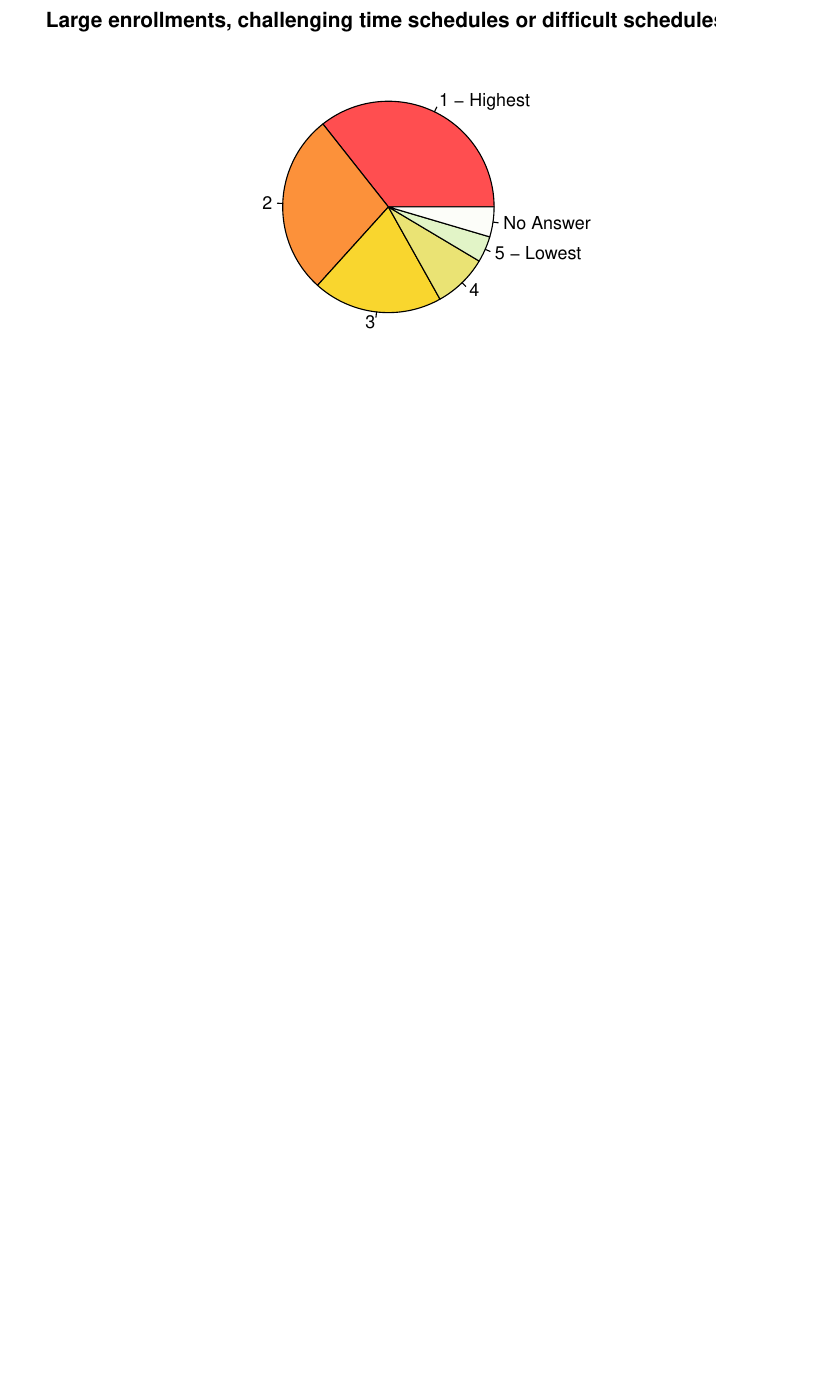
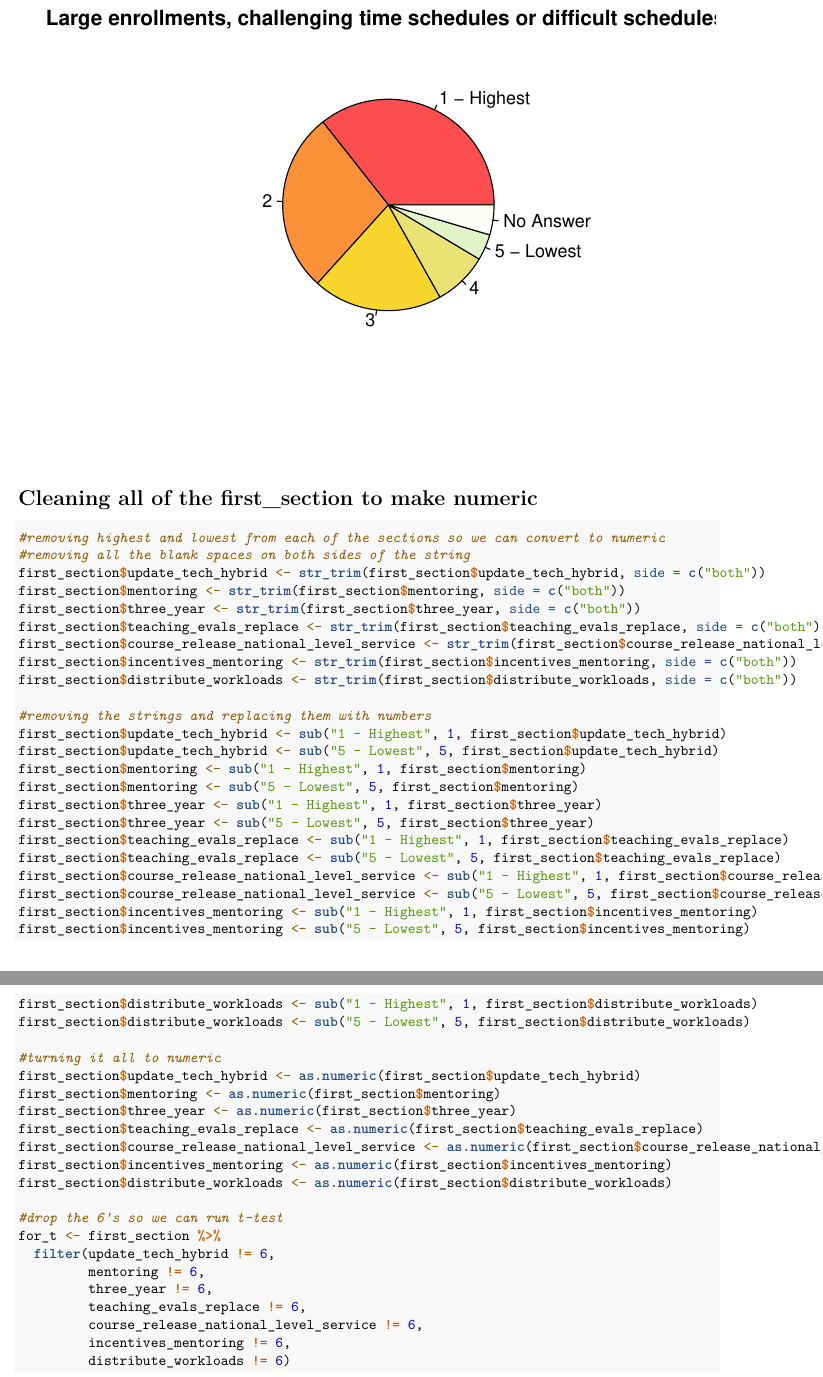
Before and after one commit to nliftman/UW-Fall-2024, an R Markdown document (well being survey/Cleaning Well Being Survey.Rmd): part of page 3 of 3 before the commit and two parts of pages 3 and 4 of 4 after it, the two joined at a grey line, cut so that both start at the same text, the shorter picture padded with empty space. Rendered offline with R 4.5, knitr and Pandoc, then LaTeX, with nearby package versions.

Commit message:
cleaning all of teaching to make it numeric

````diff
--- a/well being survey/Cleaning Well Being Survey.Rmd
+++ b/well being survey/Cleaning Well Being Survey.Rmd
@@ -76,3 +76,52 @@ t.test(large_enroll_for_t$large_enrollment, mu = 3)
 ```{r}
 pie(rehee$n, col = c("#ff4e50", "#fc913a", "#f9d62e", "#eae374",  "#e2f4c7", "#fcfdf9", border = "white"), labels = c("1 - Highest", "2", "3", "4", "5 - Lowest", "No Answer"), main = "Large enrollments, challenging time schedules or difficult schedules ")
 ```
+
+# Cleaning all of the first_section to make numeric
+
+```{r}
+#removing highest and lowest from each of the sections so we can convert to numeric
+#removing all the blank spaces on both sides of the string
+first_section$update_tech_hybrid <- str_trim(first_section$update_tech_hybrid, side = c("both"))
+first_section$mentoring <- str_trim(first_section$mentoring, side = c("both"))
+first_section$three_year <- str_trim(first_section$three_year, side = c("both"))
+first_section$teaching_evals_replace <- str_trim(first_section$teaching_evals_replace, side = c("both"))
+first_section$course_release_national_level_service <- str_trim(first_section$course_release_national_level_service, side = c("both"))
+first_section$incentives_mentoring <- str_trim(first_section$incentives_mentoring, side = c("both"))
+first_section$distribute_workloads <- str_trim(first_section$distribute_workloads, side = c("both"))
+
+#removing the strings and replacing them with numbers
+first_section$update_tech_hybrid <- sub("1 - Highest", 1, first_section$update_tech_hybrid)
+first_section$update_tech_hybrid <- sub("5 - Lowest", 5, first_section$update_tech_hybrid)
+first_section$mentoring <- sub("1 - Highest", 1, first_section$mentoring)
+first_section$mentoring <- sub("5 - Lowest", 5, first_section$mentoring)
+first_section$three_year <- sub("1 - Highest", 1, first_section$three_year)
+first_section$three_year <- sub("5 - Lowest", 5, first_section$three_year)
+first_section$teaching_evals_replace <- sub("1 - Highest", 1, first_section$teaching_evals_replace)
+first_section$teaching_evals_replace <- sub("5 - Lowest", 5, first_section$teaching_evals_replace)
+first_section$course_release_national_level_service <- sub("1 - Highest", 1, first_section$course_release_national_level_service)
+first_section$course_release_national_level_service <- sub("5 - Lowest", 5, first_section$course_release_national_level_service)
+first_section$incentives_mentoring <- sub("1 - Highest", 1, first_section$incentives_mentoring)
+first_section$incentives_mentoring <- sub("5 - Lowest", 5, first_section$incentives_mentoring)
+first_section$distribute_workloads <- sub("1 - Highest", 1, first_section$distribute_workloads)
+first_section$distribute_workloads <- sub("5 - Lowest", 5, first_section$distribute_workloads)
+
+#turning it all to numeric
+first_section$update_tech_hybrid <- as.numeric(first_section$update_tech_hybrid)
+first_section$mentoring <- as.numeric(first_section$mentoring)
+first_section$three_year <- as.numeric(first_section$three_year)
+first_section$teaching_evals_replace <- as.numeric(first_section$teaching_evals_replace)
+first_section$course_release_national_level_service <- as.numeric(first_section$course_release_national_level_service)
+first_section$incentives_mentoring <- as.numeric(first_section$incentives_mentoring)
+first_section$distribute_workloads <- as.numeric(first_section$distribute_workloads)
+
+#drop the 6's so we can run t-test
+for_t <- first_section %>%
+  filter(update_tech_hybrid != 6,
+         mentoring != 6,
+         three_year != 6,
+         teaching_evals_replace != 6,
+         course_release_national_level_service != 6,
+         incentives_mentoring != 6,
+         distribute_workloads != 6)
+```
````
